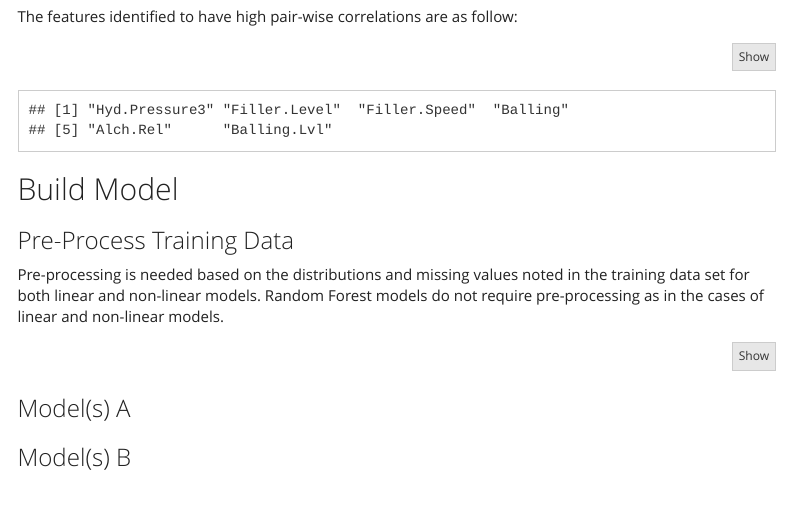
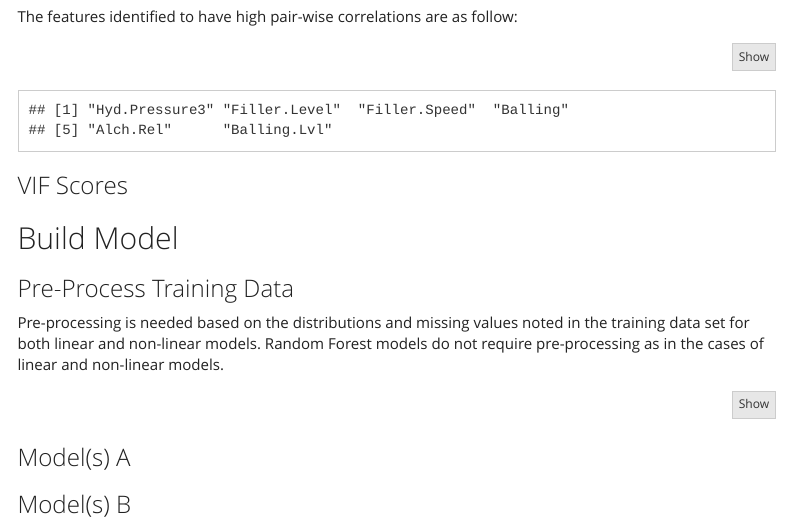
Before and after one commit to gabbypaola/DATA624, an R Markdown document (Project 2/Project2.Rmd): the page in a window 1100 px wide, from 5760 px down. Rendered offline with R 4.5, knitr and Pandoc, with nearby package versions; some code elsewhere in the file could not run offline; menus at the side of the page are left out.

Commit message:
Project 2

````diff
--- a/Project 2/Project2.Rmd
+++ b/Project 2/Project2.Rmd
@@ -163,6 +163,7 @@ The features identified to have high pair-wise correlations are as follow:
 setdiff(colnames(train_cor), colnames(train_cor_filtered))
 ```
 
+### VIF Scores
 
 ## Build Model
 
````
